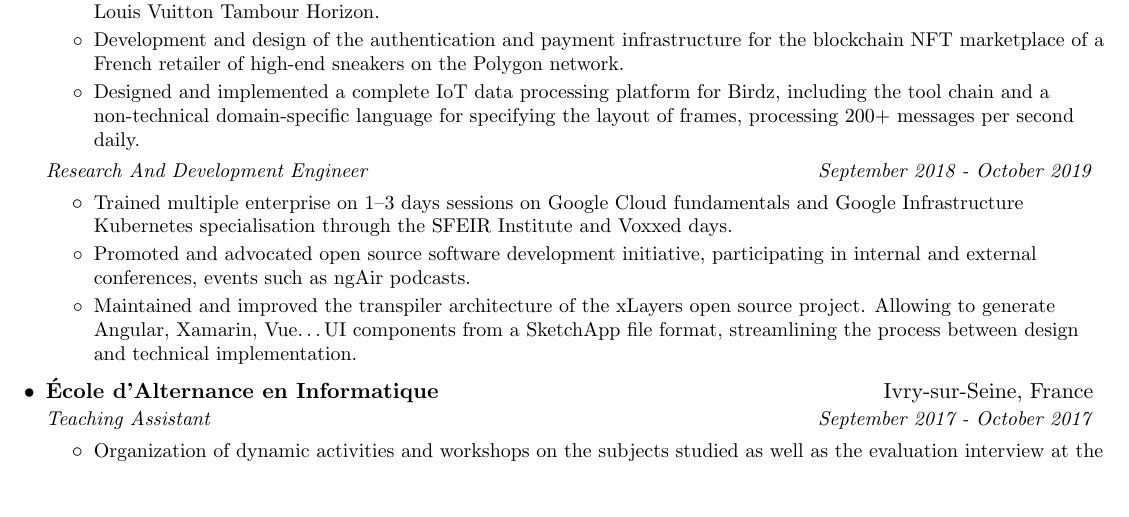
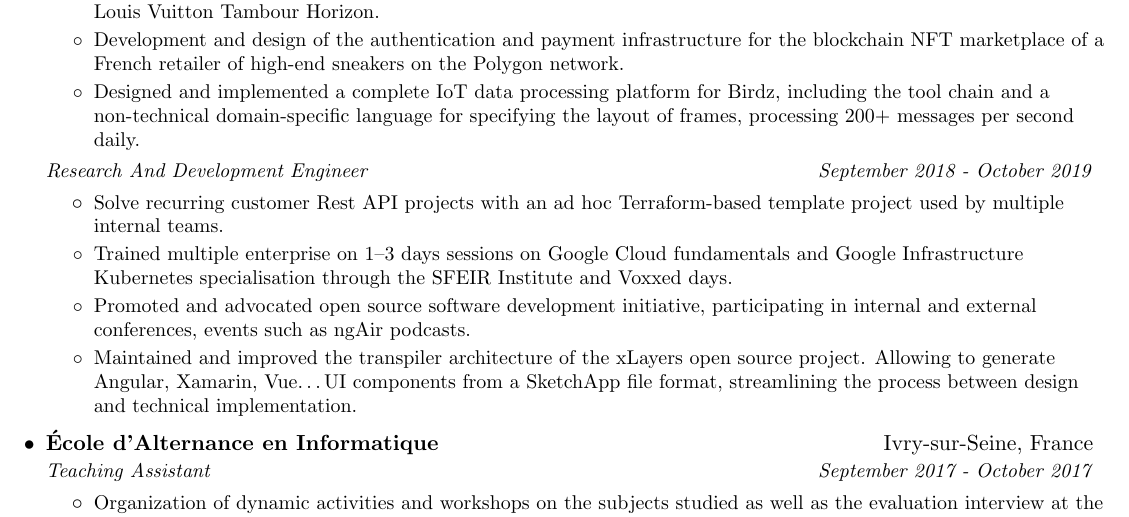
Before and after one commit to shikanime/shikanime, a LaTeX CV (pkgs/curriculum/main.tex): part of page 1 of 2, cut so that both start at the same text, the shorter picture padded with empty space. Compiled offline with pdfLaTeX.

Commit message:
Add this bloc of text

```diff
--- a/pkgs/curriculum/main.tex
+++ b/pkgs/curriculum/main.tex
@@ -149,6 +149,10 @@
 {September 2018 - October 2019}
 \resumeItemListStart{}
 \resumeItem{
+  Solve recurring customer Rest API projects with an ad hoc Terraform-based
+  template project used by multiple internal teams.
+}
+\resumeItem{
   Trained multiple enterprise on 1--3 days sessions on Google Cloud fundamentals
   and Google Infrastructure Kubernetes specialisation through the SFEIR Institute
   and Voxxed days.
```
